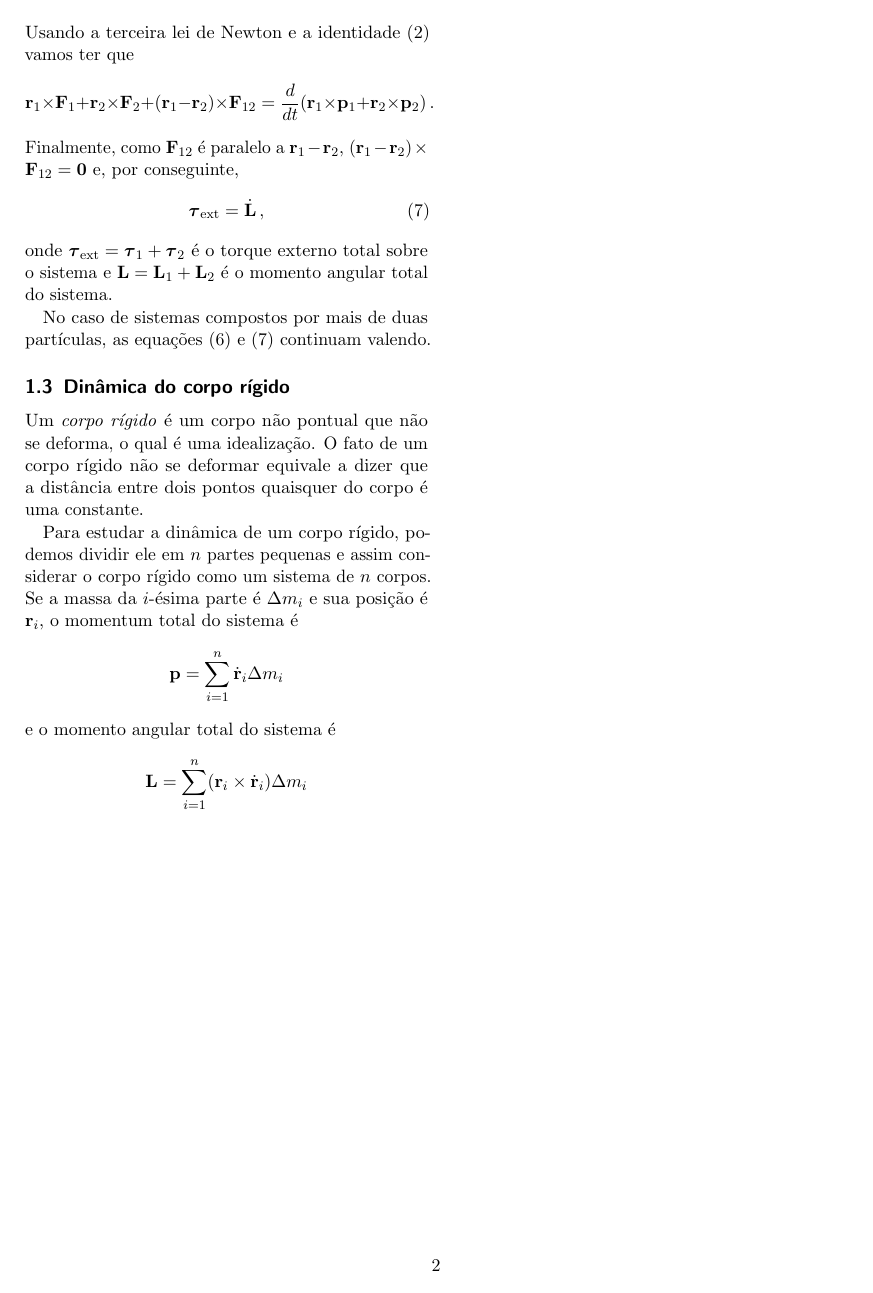
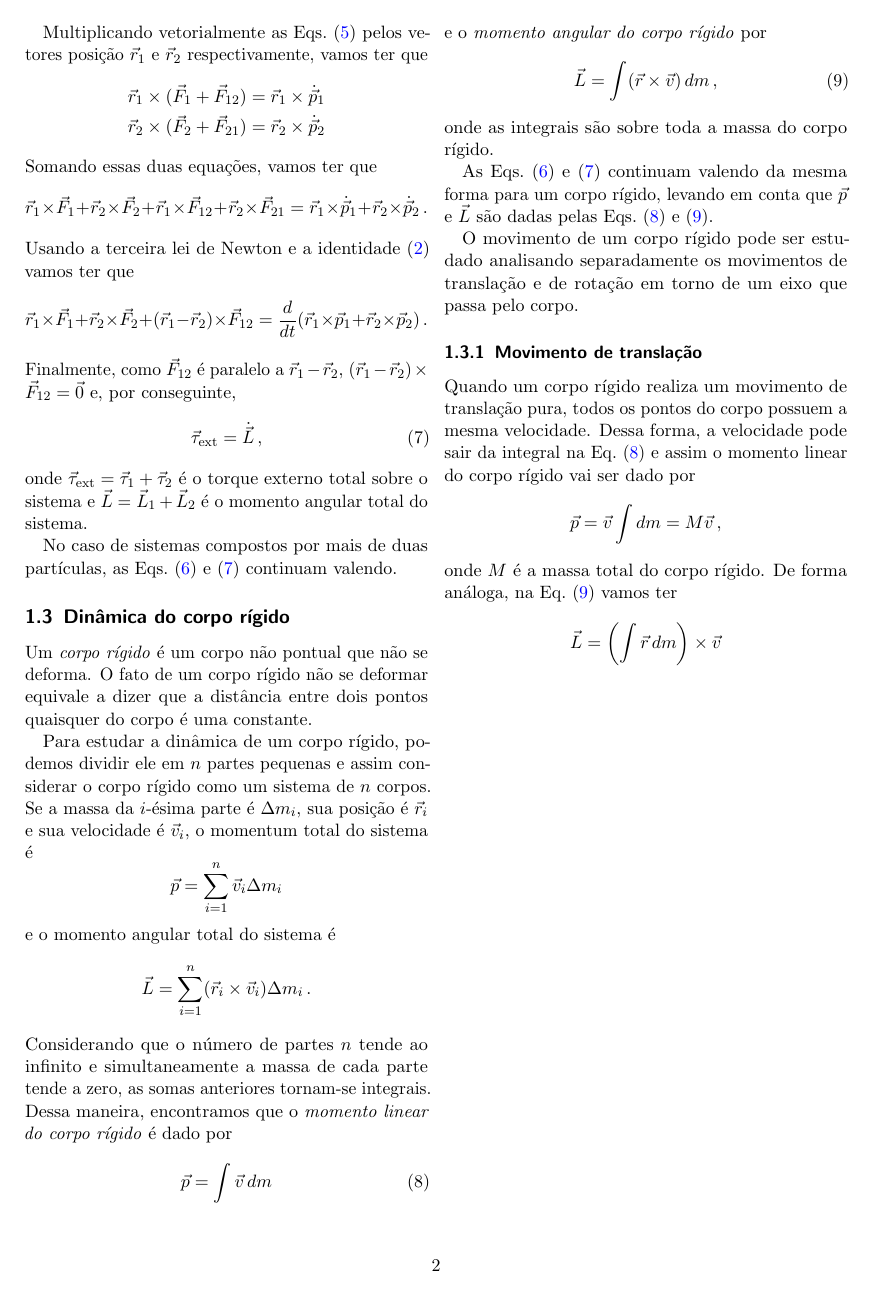
Before and after one commit to maxjaure/UEM-DFI, a LaTeX document (7246-fis-2/notas.tex): page 2 of 2. Compiled offline with pdfLaTeX.

Commit message:
translação corpo rígido

```diff
--- a/7246-fis-2/notas.tex
+++ b/7246-fis-2/notas.tex
@@ -1,8 +1,16 @@
 \documentclass[twocolumn=on,DIV=calc]{scrartcl}
 \usepackage[portuguese]{babel}
 \usepackage[utf8]{inputenc}
+\usepackage[colorlinks,allcolors=blue]{hyperref}
 \usepackage{microtype}
-\usepackage{amsmath,amsfonts}
+\usepackage{amsmath,amsfonts,amsthm}
+
+\newcommand{\dpar}[1]{\left(#1\right)}
+
+\theoremstyle{definition}
+\newtheorem{ex}{Exemplo}[section]
+
+\DeclareMathOperator{\sen}{sen}
 
 \title{Notas de Física Geral 2}
 
@@ -92,3 +115,4 @@ $\mathbf{p}=\mathbf{p}_1+\mathbf{p}_2$ é o momento linear total do
 sistema.
 
 Multiplicando vetorialmente as Eqs.~(\ref{eq:5}) pelos vetores posição
+$\vec r_1$ e $\vec r_2$ respectivamente, vamos ter que
@@ -96,42 +119,75 @@ $\mathbf{r}_1$ e $\mathbf{r}_2$ respectivamente, vamos ter que
 \begin{equation*}
   \begin{split}
-    \mathbf{r}_1\times(\mathbf{F}_1+\mathbf{F}_{12})&=\mathbf{r}_1\times\dot{\mathbf{p}_1}\\
-    \mathbf{r}_2\times(\mathbf{F}_2+\mathbf{F}_{21})&=\mathbf{r}_2\times\dot{\mathbf{p}_2}\\
+    \vec r_1\times(\vec F_1+\vec F_{12})&=\vec r_1\times\dot{\vec p}_1\\
+    \vec r_2\times(\vec F_2+\vec F_{21})&=\vec r_2\times\dot{\vec p}_2\\
   \end{split}
 \end{equation*}
 Somando essas duas equações, vamos ter que
-$$\mathbf{r}_1\times\mathbf{F}_1+\mathbf{r}_2\times\mathbf{F}_2+\mathbf{r}_1\times\mathbf{F}_{12}+\mathbf{r}_2\times\mathbf{F}_{21}=\mathbf{r}_1\times\dot{\mathbf{p}_1}+\mathbf{r}_2\times\dot{\mathbf{p}_2}\,.$$
+$$\vec r_1\times\vec F_1+\vec r_2\times\vec F_2+\vec r_1\times\vec F_{12}+\vec r_2\times\vec F_{21}=\vec r_1\times\dot{\vec p}_1+\vec r_2\times\dot{\vec p}_2\,.$$
 Usando a terceira lei de Newton e a identidade~(\ref{eq:2}) vamos ter
 que
-$$\mathbf{r}_1\times\mathbf{F}_1+\mathbf{r}_2\times\mathbf{F}_2+(\mathbf{r}_1-\mathbf{r}_2)\times\mathbf{F}_{12}=\frac{d}{dt}(\mathbf{r}_1\times\mathbf{p}_1+\mathbf{r}_2\times\mathbf{p}_2)\,.$$
-Finalmente, como $\mathbf{F}_{12}$ é paralelo a
-$\mathbf{r}_1-\mathbf{r}_2$,
-$(\mathbf{r}_1-\mathbf{r}_2)\times\mathbf{F}_{12}=\mathbf{0}$ e, por
+$$\vec r_1\times\vec F_1+\vec r_2\times\vec F_2+(\vec r_1-\vec r_2)\times\vec F_{12}=\frac{d}{dt}(\vec r_1\times\vec p_1+\vec r_2\times\vec p_2)\,.$$
+Finalmente, como $\vec F_{12}$ é paralelo a
+$\vec r_1-\vec r_2$,
+$(\vec r_1-\vec r_2)\times\vec F_{12}=\vec 0$ e, por
 conseguinte,
 \begin{equation}
   \label{eq:7}
-  \boldsymbol{\tau}_{\mathrm{ext}}=\dot{\mathbf{L}}\,,
+  \vec\tau_{\mathrm{ext}}=\dot{\vec L}\,,
 \end{equation}
 onde
-$\boldsymbol{\tau}_{\mathrm{ext}}=\boldsymbol{\tau}_1+\boldsymbol{\tau}_2$
+$\vec\tau_{\mathrm{ext}}=\vec\tau_1+\vec\tau_2$
 é o torque externo total sobre o sistema e
-$\mathbf{L}=\mathbf{L}_1+\mathbf{L}_2$ é o momento angular total do
+$\vec L=\vec L_1+\vec L_2$ é o momento angular total do
 sistema.
 
-No caso de sistemas compostos por mais de duas partículas, as
-equações~(\ref{eq:6}) e~(\ref{eq:7}) continuam valendo.
+No caso de sistemas compostos por mais de duas partículas, as Eqs.~(\ref{eq:6}) e~(\ref{eq:7}) continuam valendo.
 
 \subsection{Dinâmica do corpo rígido}
 
-Um \textit{corpo rígido} é um corpo não pontual que não se deforma, o
-qual é uma idealização. O fato de um corpo rígido não se deformar
-equivale a dizer que a distância entre dois pontos quaisquer do corpo
-é uma constante.
+Um \textit{corpo rígido} é um corpo não pontual que não se deforma. O
+fato de um corpo rígido não se deformar equivale a dizer que a
+distância entre dois pontos quaisquer do corpo é uma constante.
 
 Para estudar a dinâmica de um corpo rígido, podemos dividir ele em $n$
 partes pequenas e assim considerar o corpo rígido como um sistema de
-$n$ corpos. Se a massa da $i$-ésima parte é $\Delta m_i$ e sua posição é $\mathbf{r}_i$, o momentum total do sistema é
-$$\mathbf{p}=\sum_{i=1}^n\dot{\mathbf{r}}_i\Delta m_i$$
+$n$ corpos. Se a massa da $i$-ésima parte é $\Delta m_i$, sua posição
+é $\vec r_i$ e sua velocidade é $\vec v_i$, o momentum total do
+sistema é
+$$\vec p=\sum_{i=1}^n\vec v_i\Delta m_i$$
 e o momento angular total do sistema é
-$$\mathbf{L}=\sum_{i=1}^n(\mathbf{r}_i\times\dot{\mathbf{r}}_i)\Delta m_i$$
+$$\vec L=\sum_{i=1}^n(\vec r_i\times\vec v_i)\Delta m_i\,.$$
+Considerando que o número de partes $n$ tende ao infinito e
+simultaneamente a massa de cada parte tende a zero, as somas
+anteriores tornam-se integrais. Dessa maneira, encontramos que o
+\textit{momento linear do corpo rígido} é dado por
+\begin{equation}
+  \label{eq:8}
+  \vec p=\int \vec v\,dm
+\end{equation}
+e o \textit{momento angular do corpo rígido} por
+\begin{equation}
+  \label{eq:9}
+  \vec L=\int (\vec r\times\vec v)\,dm\,,
+\end{equation}
+onde as integrais são sobre toda a massa do corpo rígido.
+
+As Eqs.~(\ref{eq:6}) e~(\ref{eq:7}) continuam valendo da mesma
+forma para um corpo rígido, levando em conta que $\vec p$ e $\vec L$
+são dadas pelas Eqs.~(\ref{eq:8}) e~(\ref{eq:9}).
+
+O movimento de um corpo rígido pode ser estudado analisando
+separadamente os movimentos de translação e de rotação em torno de um
+eixo que passa pelo corpo.
+
+\subsubsection{Movimento de translação}
+Quando um corpo rígido realiza um movimento de translação pura, todos
+os pontos do corpo possuem a mesma velocidade. Dessa forma, a
+velocidade pode sair da integral na Eq.~(\ref{eq:8}) e assim o momento
+linear do corpo rígido vai ser dado por
+$$\vec p=\vec v\int dm=M\vec v\,,$$
+onde $M$ é a massa total do corpo rígido. De forma análoga, na
+Eq.~(\ref{eq:9}) vamos ter
+$$\vec L=\dpar{\int \vec r\,dm}\times\vec v$$
+
 \end{document}
```
Also changed, not shown: 7246-fis-2/notas.pdf, 7246-fis-2/notas.tex (78 more changed lines).
